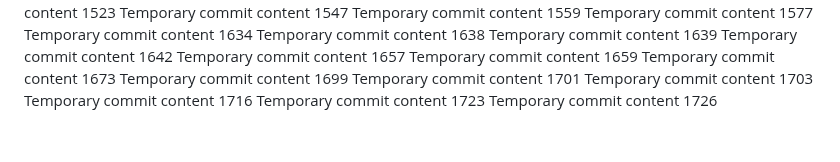
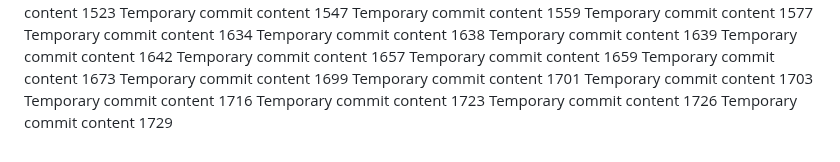
Before and after one commit to andreolf/upgraded-dollop, a Markdown page: report.md, the part around the change. Drawn GitHub-style.

```diff
--- a/report.md
+++ b/report.md
@@ -145,3 +145,4 @@ Temporary commit content 1703
 Temporary commit content 1716
 Temporary commit content 1723
 Temporary commit content 1726
+Temporary commit content 1729
```
